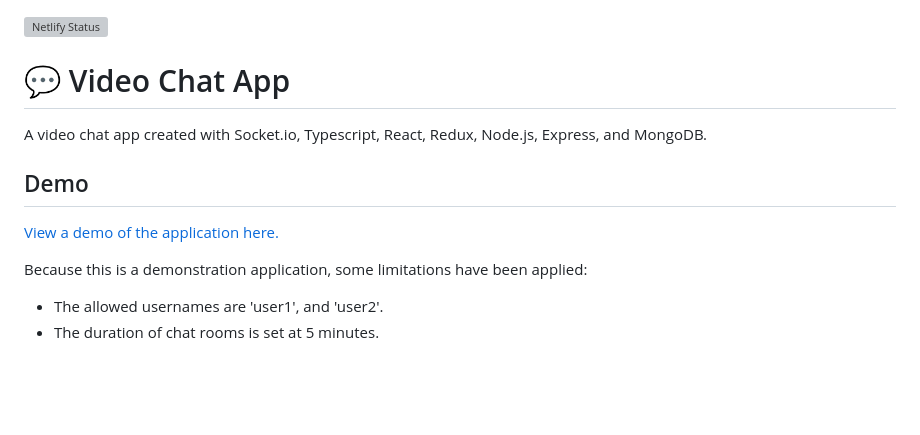
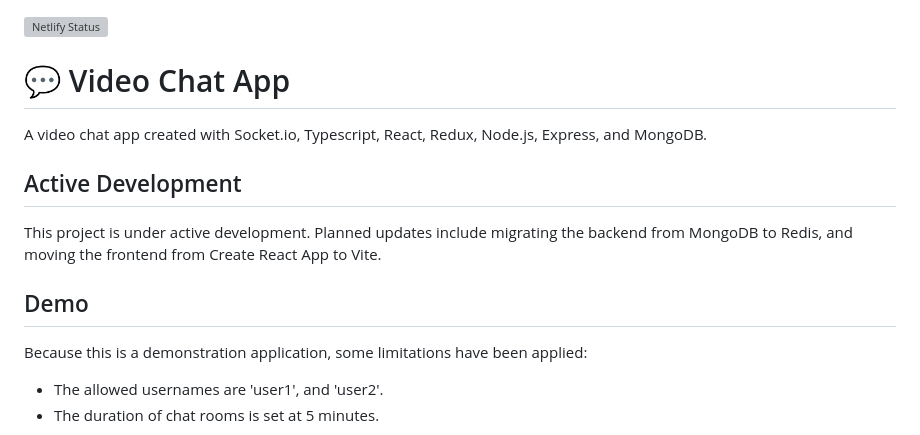
Before and after one commit to timamero/react-nodejs-video-chat, a Markdown page: README.md, the part around the change. Drawn GitHub-style; blank space fills up the shorter version; grey boxes are pictures that could not be loaded.

Commit message:
Add active development section to README
Added section about active development plans and updates.

```diff
--- a/README.md
+++ b/README.md
@@ -3,9 +3,10 @@
 
 A video chat app created with Socket.io, Typescript, React, Redux, Node.js, Express, and MongoDB.
 
+## Active Development
+This project is under active development. Planned updates include migrating the backend from MongoDB to Redis, and moving the frontend from Create React App to Vite.
+
 ## Demo
-
-[View a demo of the application here.](https://fc-chat-app-demo.netlify.app)
 
 Because this is a demonstration application, some limitations have been applied:
 
```
